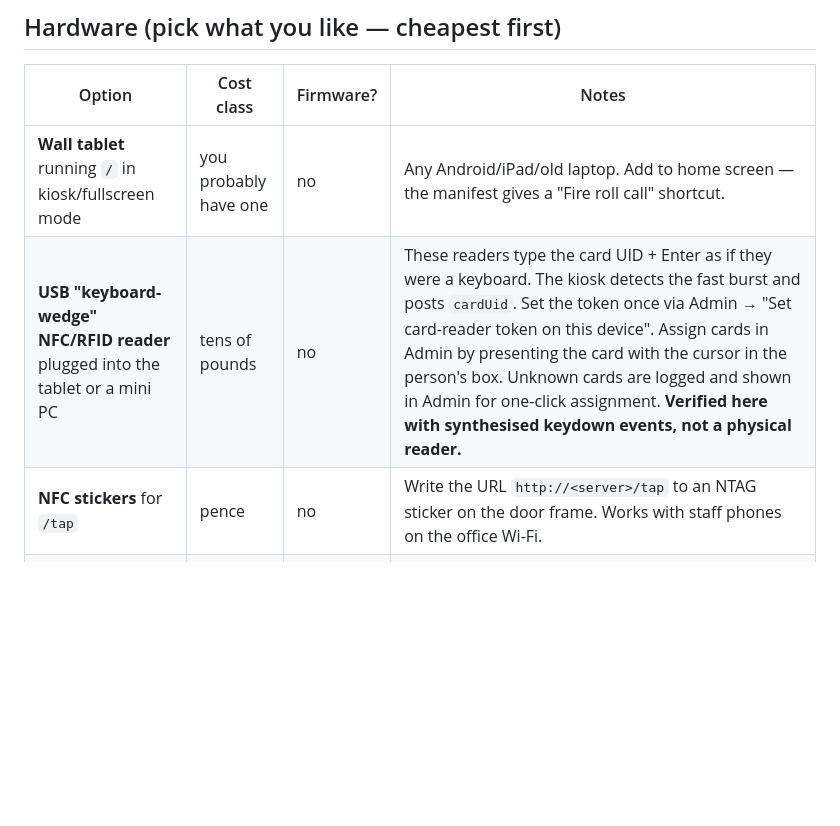
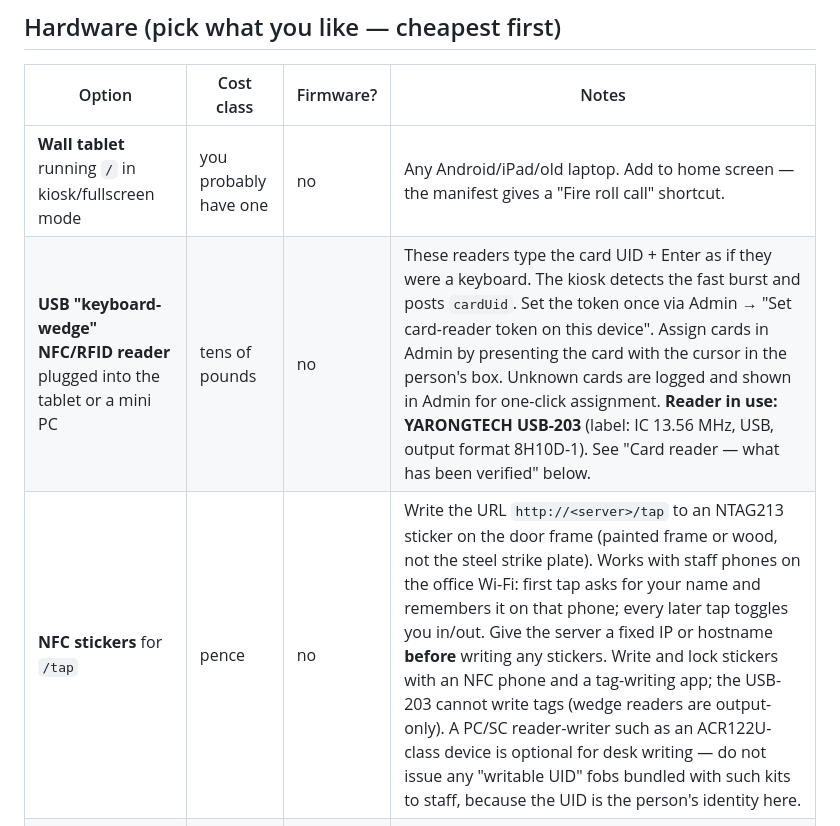
Before and after one commit to otherlands/SigninApp, a Markdown page: README.md, the part around one of its changes. Drawn GitHub-style; blank space fills up the shorter version.

```diff
--- a/README.md
+++ b/README.md
@@ -78,8 +78,8 @@ units for main and mirror.
 | Option | Cost class | Firmware? | Notes |
 | --- | --- | --- | --- |
 | **Wall tablet** running `/` in kiosk/fullscreen mode | you probably have one | no | Any Android/iPad/old laptop. Add to home screen — the manifest gives a "Fire roll call" shortcut. |
-| **USB "keyboard-wedge" NFC/RFID reader** plugged into the tablet or a mini PC | tens of pounds | no | These readers type the card UID + Enter as if they were a keyboard. The kiosk detects the fast burst and posts `cardUid`. Set the token once via Admin → "Set card-reader token on this device". Assign cards in Admin by presenting the card with the cursor in the person's box. Unknown cards are logged and shown in Admin for one-click assignment. **Verified here with synthesised keydown events, not a physical reader.** |
-| **NFC stickers** for `/tap` | pence | no | Write the URL `http://<server>/tap` to an NTAG sticker on the door frame. Works with staff phones on the office Wi-Fi. |
+| **USB "keyboard-wedge" NFC/RFID reader** plugged into the tablet or a mini PC | tens of pounds | no | These readers type the card UID + Enter as if they were a keyboard. The kiosk detects the fast burst and posts `cardUid`. Set the token once via Admin → "Set card-reader token on this device". Assign cards in Admin by presenting the card with the cursor in the person's box. Unknown cards are logged and shown in Admin for one-click assignment. **Reader in use: YARONGTECH USB-203** (label: IC 13.56 MHz, USB, output format 8H10D-1). See "Card reader — what has been verified" below. |
+| **NFC stickers** for `/tap` | pence | no | Write the URL `http://<server>/tap` to an NTAG213 sticker on the door frame (painted frame or wood, not the steel strike plate). Works with staff phones on the office Wi-Fi: first tap asks for your name and remembers it on that phone; every later tap toggles you in/out. Give the server a fixed IP or hostname **before** writing any stickers. Write and lock stickers with an NFC phone and a tag-writing app; the USB-203 cannot write tags (wedge readers are output-only). A PC/SC reader-writer such as an ACR122U-class device is optional for desk writing — do not issue any "writable UID" fobs bundled with such kits to staff, because the UID is the person's identity here. |
 | **ESP32-S3 + PN532 door reader** (`firmware/door-reader/`) | ~£15 | yes | Posts card UIDs with a persistent `eventKey` counter; a held button starts a roll call; RGB LED shows result. **Not compiled in this workspace** — build with PlatformIO and bench-test first. |
 | **Starting the roll call without touching the fire panel** (we have no access to it) | £0 – ~£20 | no | Three ways, in order of preference: (1) the **START ROLL CALL** button on `/fire` from any phone — this is the primary path and is what was tested; (2) a **stand-alone wall button at the exit or assembly point** — a Shelly Plus i4 / Shelly BLU Button / any device that can call a URL, configured to `POST /api/fire/start` with body `{"source":"webhook","by":"exit button"}` and header `X-Api-Token`; (3) the **hold-button on the ESP32 door reader**. All three are idempotent: a second press while a roll call is open returns `alreadyOpen` and changes nothing. If panel access is ever granted later, the same endpoint accepts a relay-driven trigger — nothing else needs to change. |
 | **Second box for the mirror** | any spare Pi/VM | no | `REPLICA=1` + `MIRROR_TOKEN`. Put the mirror's `/fire` URL on the marshal's phone home screen as well. |
```
Also changed, not shown: other parts of README.md (+16 -2 lines).
